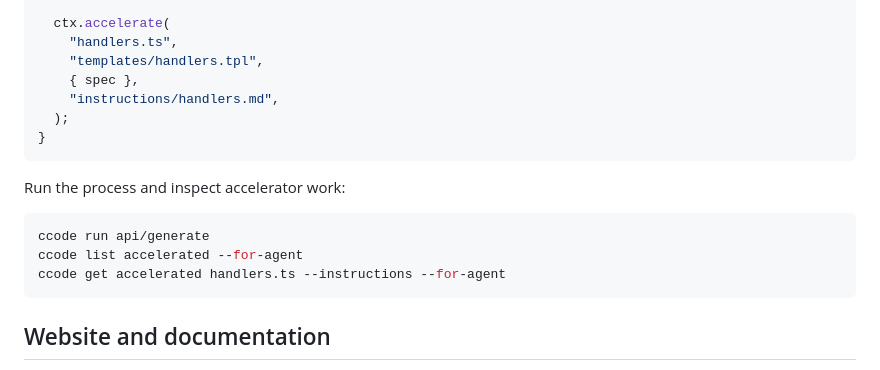
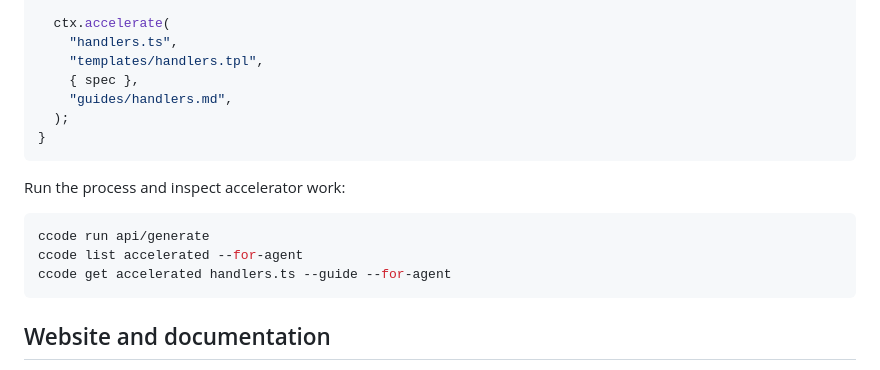
Before and after one commit to cohesivestack/ccode, a Markdown page: README.md, the part around the change. Rendered like a GitHub page.

Commit message:
docs: update guide workflow examples

````diff
--- a/README.md
+++ b/README.md
@@ -22,7 +22,7 @@ export default function main(ctx: Context) {
     "handlers.ts",
     "templates/handlers.tpl",
     { spec },
-    "instructions/handlers.md",
+    "guides/handlers.md",
   );
 }
 ```
@@ -32,7 +32,7 @@ Run the process and inspect accelerator work:
 ```bash
 ccode run api/generate
 ccode list accelerated --for-agent
-ccode get accelerated handlers.ts --instructions --for-agent
+ccode get accelerated handlers.ts --guide --for-agent
 ```
 
 ## Website and documentation
````
Also changed, not shown: skills/cohesive-code/SKILL.md (+11 -11 lines).
